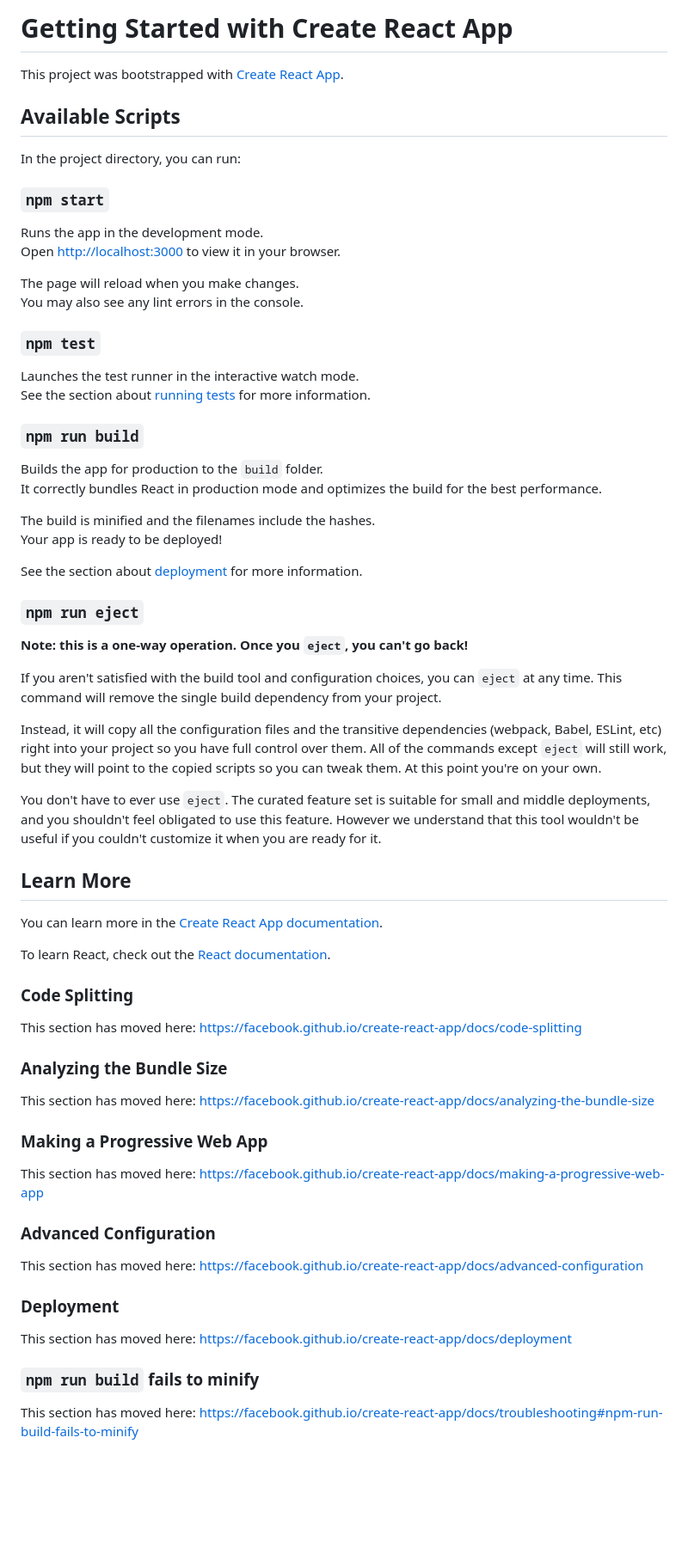
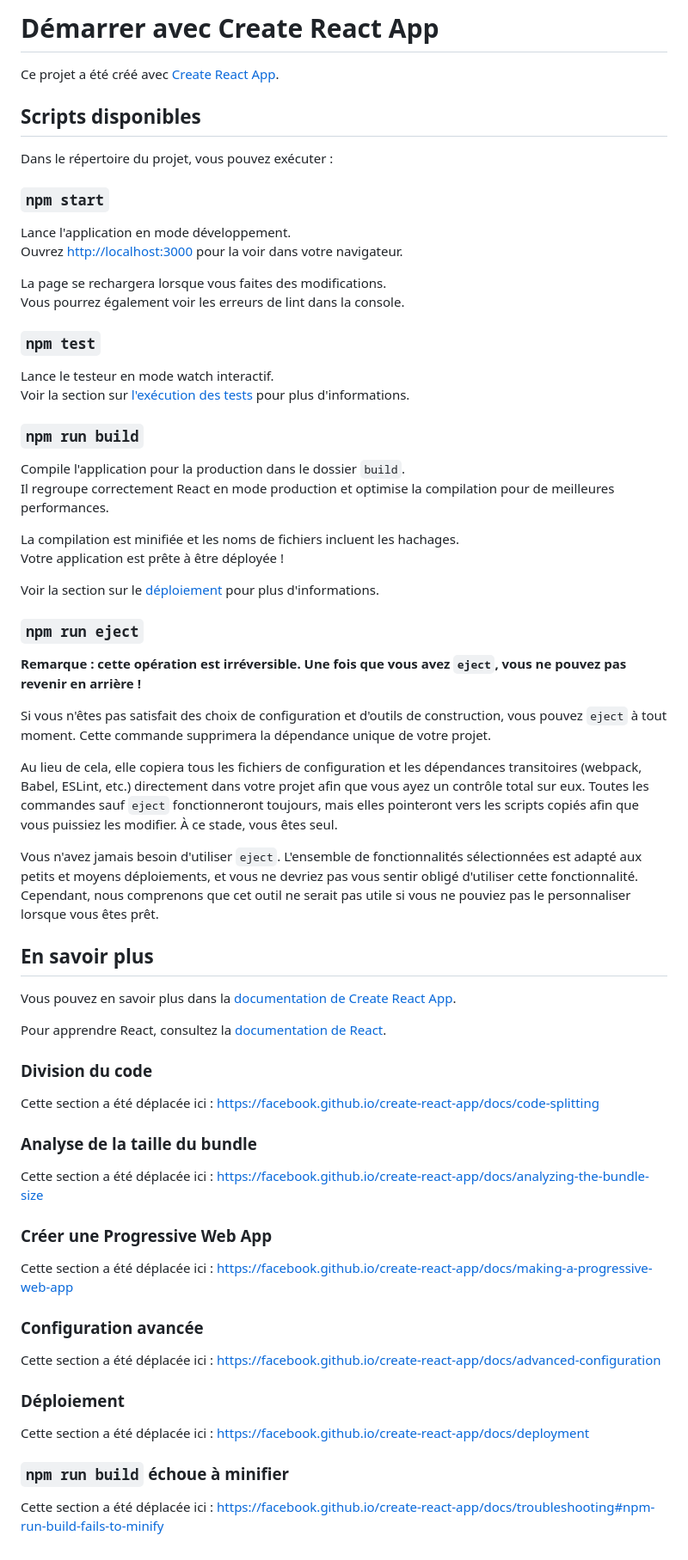
Before and after one commit to Alphonse243/blog-reactjs-front, a Markdown page: README.md, the part around the change. Shown at 86% size. GitHub-like rendering; blank space fills up the shorter version.

Commit message:
translete readme.md

```diff
--- a/README.md
+++ b/README.md
@@ -1,70 +1,70 @@
-# Getting Started with Create React App
+# Démarrer avec Create React App
 
-This project was bootstrapped with [Create React App](https://github.com/facebook/create-react-app).
+Ce projet a été créé avec [Create React App](https://github.com/facebook/create-react-app).
 
-## Available Scripts
+## Scripts disponibles
 
-In the project directory, you can run:
+Dans le répertoire du projet, vous pouvez exécuter :
 
 ### `npm start`
 
-Runs the app in the development mode.\
-Open [http://localhost:3000](http://localhost:3000) to view it in your browser.
+Lance l'application en mode développement.\
+Ouvrez [http://localhost:3000](http://localhost:3000) pour la voir dans votre navigateur.
 
-The page will reload when you make changes.\
-You may also see any lint errors in the console.
+La page se rechargera lorsque vous faites des modifications.\
+Vous pourrez également voir les erreurs de lint dans la console.
 
 ### `npm test`
 
-Launches the test runner in the interactive watch mode.\
-See the section about [running tests](https://facebook.github.io/create-react-app/docs/running-tests) for more information.
+Lance le testeur en mode watch interactif.\
+Voir la section sur [l'exécution des tests](https://facebook.github.io/create-react-app/docs/running-tests) pour plus d'informations.
 
 ### `npm run build`
 
-Builds the app for production to the `build` folder.\
-It correctly bundles React in production mode and optimizes the build for the best performance.
+Compile l'application pour la production dans le dossier `build`.\
+Il regroupe correctement React en mode production et optimise la compilation pour de meilleures performances.
 
-The build is minified and the filenames include the hashes.\
-Your app is ready to be deployed!
+La compilation est minifiée et les noms de fichiers incluent les hachages.\
+Votre application est prête à être déployée !
 
-See the section about [deployment](https://facebook.github.io/create-react-app/docs/deployment) for more information.
+Voir la section sur le [déploiement](https://facebook.github.io/create-react-app/docs/deployment) pour plus d'informations.
 
 ### `npm run eject`
 
-**Note: this is a one-way operation. Once you `eject`, you can't go back!**
+**Remarque : cette opération est irréversible. Une fois que vous avez `eject`, vous ne pouvez pas revenir en arrière !**
 
-If you aren't satisfied with the build tool and configuration choices, you can `eject` at any time. This command will remove the single build dependency from your project.
+Si vous n'êtes pas satisfait des choix de configuration et d'outils de construction, vous pouvez `eject` à tout moment. Cette commande supprimera la dépendance unique de votre projet.
 
-Instead, it will copy all the configuration files and the transitive dependencies (webpack, Babel, ESLint, etc) right into your project so you have full control over them. All of the commands except `eject` will still work, but they will point to the copied scripts so you can tweak them. At this point you're on your own.
+Au lieu de cela, elle copiera tous les fichiers de configuration et les dépendances transitoires (webpack, Babel, ESLint, etc.) directement dans votre projet afin que vous ayez un contrôle total sur eux. Toutes les commandes sauf `eject` fonctionneront toujours, mais elles pointeront vers les scripts copiés afin que vous puissiez les modifier. À ce stade, vous êtes seul.
 
-You don't have to ever use `eject`. The curated feature set is suitable for small and middle deployments, and you shouldn't feel obligated to use this feature. However we understand that this tool wouldn't be useful if you couldn't customize it when you are ready for it.
+Vous n'avez jamais besoin d'utiliser `eject`. L'ensemble de fonctionnalités sélectionnées est adapté aux petits et moyens déploiements, et vous ne devriez pas vous sentir obligé d'utiliser cette fonctionnalité. Cependant, nous comprenons que cet outil ne serait pas utile si vous ne pouviez pas le personnaliser lorsque vous êtes prêt.
 
-## Learn More
+## En savoir plus
 
-You can learn more in the [Create React App documentation](https://facebook.github.io/create-react-app/docs/getting-started).
+Vous pouvez en savoir plus dans la [documentation de Create React App](https://facebook.github.io/create-react-app/docs/getting-started).
 
-To learn React, check out the [React documentation](https://reactjs.org/).
+Pour apprendre React, consultez la [documentation de React](https://reactjs.org/).
 
-### Code Splitting
+### Division du code
 
-This section has moved here: [https://facebook.github.io/create-react-app/docs/code-splitting](https://facebook.github.io/create-react-app/docs/code-splitting)
+Cette section a été déplacée ici : [https://facebook.github.io/create-react-app/docs/code-splitting](https://facebook.github.io/create-react-app/docs/code-splitting)
 
-### Analyzing the Bundle Size
+### Analyse de la taille du bundle
 
-This section has moved here: [https://facebook.github.io/create-react-app/docs/analyzing-the-bundle-size](https://facebook.github.io/create-react-app/docs/analyzing-the-bundle-size)
+Cette section a été déplacée ici : [https://facebook.github.io/create-react-app/docs/analyzing-the-bundle-size](https://facebook.github.io/create-react-app/docs/analyzing-the-bundle-size)
 
-### Making a Progressive Web App
+### Créer une Progressive Web App
 
-This section has moved here: [https://facebook.github.io/create-react-app/docs/making-a-progressive-web-app](https://facebook.github.io/create-react-app/docs/making-a-progressive-web-app)
+Cette section a été déplacée ici : [https://facebook.github.io/create-react-app/docs/making-a-progressive-web-app](https://facebook.github.io/create-react-app/docs/making-a-progressive-web-app)
 
-### Advanced Configuration
+### Configuration avancée
 
-This section has moved here: [https://facebook.github.io/create-react-app/docs/advanced-configuration](https://facebook.github.io/create-react-app/docs/advanced-configuration)
+Cette section a été déplacée ici : [https://facebook.github.io/create-react-app/docs/advanced-configuration](https://facebook.github.io/create-react-app/docs/advanced-configuration)
 
-### Deployment
+### Déploiement
 
-This section has moved here: [https://facebook.github.io/create-react-app/docs/deployment](https://facebook.github.io/create-react-app/docs/deployment)
+Cette section a été déplacée ici : [https://facebook.github.io/create-react-app/docs/deployment](https://facebook.github.io/create-react-app/docs/deployment)
 
-### `npm run build` fails to minify
+### `npm run build` échoue à minifier
 
-This section has moved here: [https://facebook.github.io/create-react-app/docs/troubleshooting#npm-run-build-fails-to-minify](https://facebook.github.io/create-react-app/docs/troubleshooting#npm-run-build-fails-to-minify)
+Cette section a été déplacée ici : [https://facebook.github.io/create-react-app/docs/troubleshooting#npm-run-build-fails-to-minify](https://facebook.github.io/create-react-app/docs/troubleshooting#npm-run-build-fails-to-minify)
```
